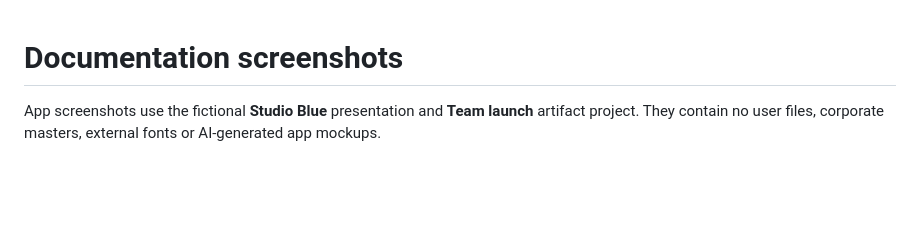
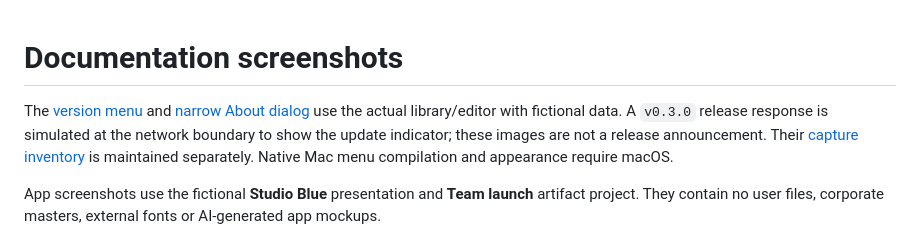
Before and after one commit to kaiketsu-labs/artifact-studio, a Markdown page: docs/screenshots/README.md, the part around the change. Drawn GitHub-style; blank space fills up the shorter version.

```diff
--- a/docs/screenshots/README.md
+++ b/docs/screenshots/README.md
@@ -1,4 +1,10 @@
 # Documentation screenshots
+
+The [version menu](app-version-menu.png) and [narrow About dialog](app-version-mobile.png)
+use the actual library/editor with fictional data. A `v0.3.0` release response is
+simulated at the network boundary to show the update indicator; these images are
+not a release announcement. Their [capture inventory](app-version-captures.json)
+is maintained separately. Native Mac menu compilation and appearance require macOS.
 
 App screenshots use the fictional **Studio Blue** presentation and **Team launch** artifact project. They contain no user files, corporate masters, external fonts or AI-generated app mockups.
 
```
Also changed, not shown: docs/CI.md (+2 -0 lines), docs/MACOS.md (+17 -0 lines), docs/screenshots/app-version-menu.png (added), docs/screenshots/app-version-mobile.png (added), 14 other files.
